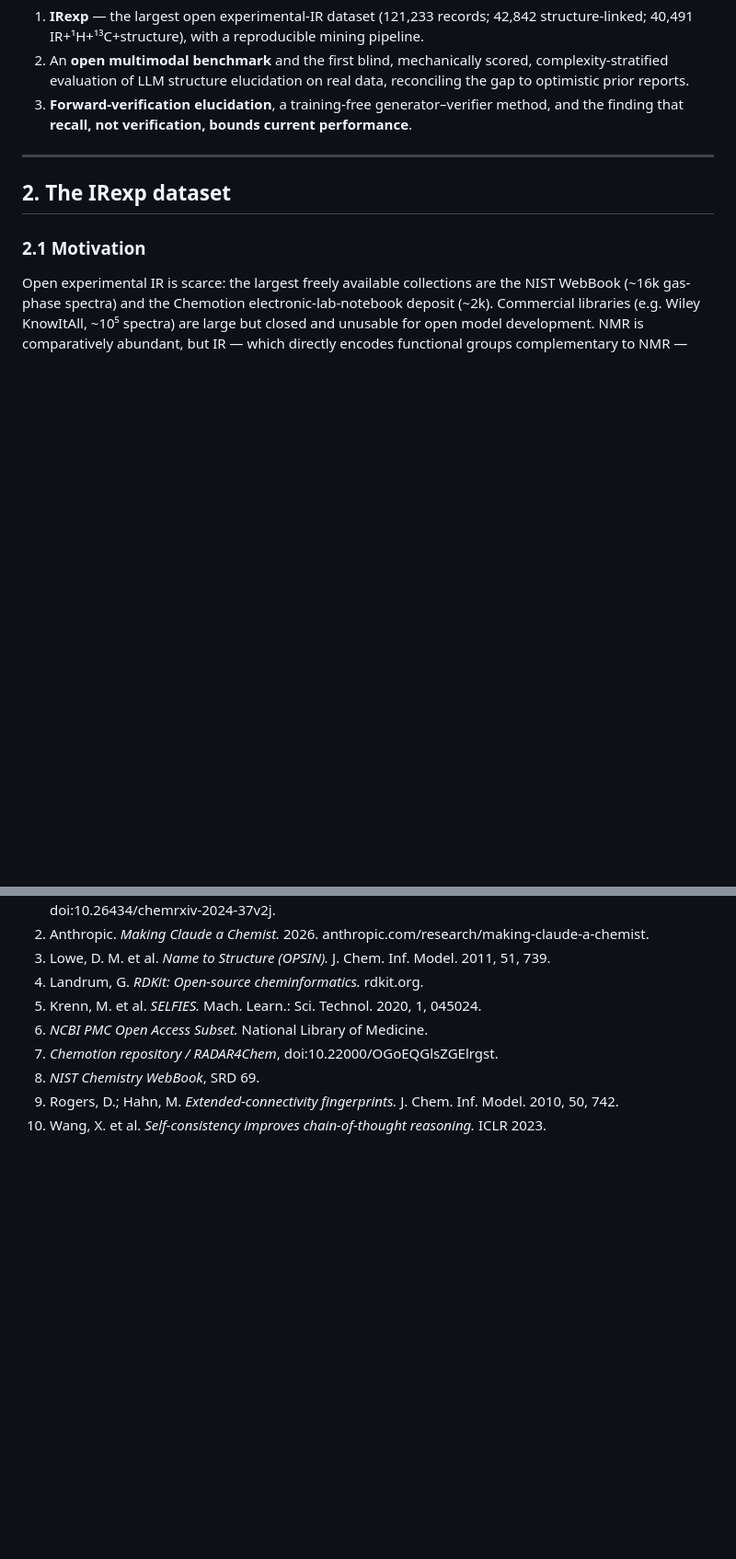
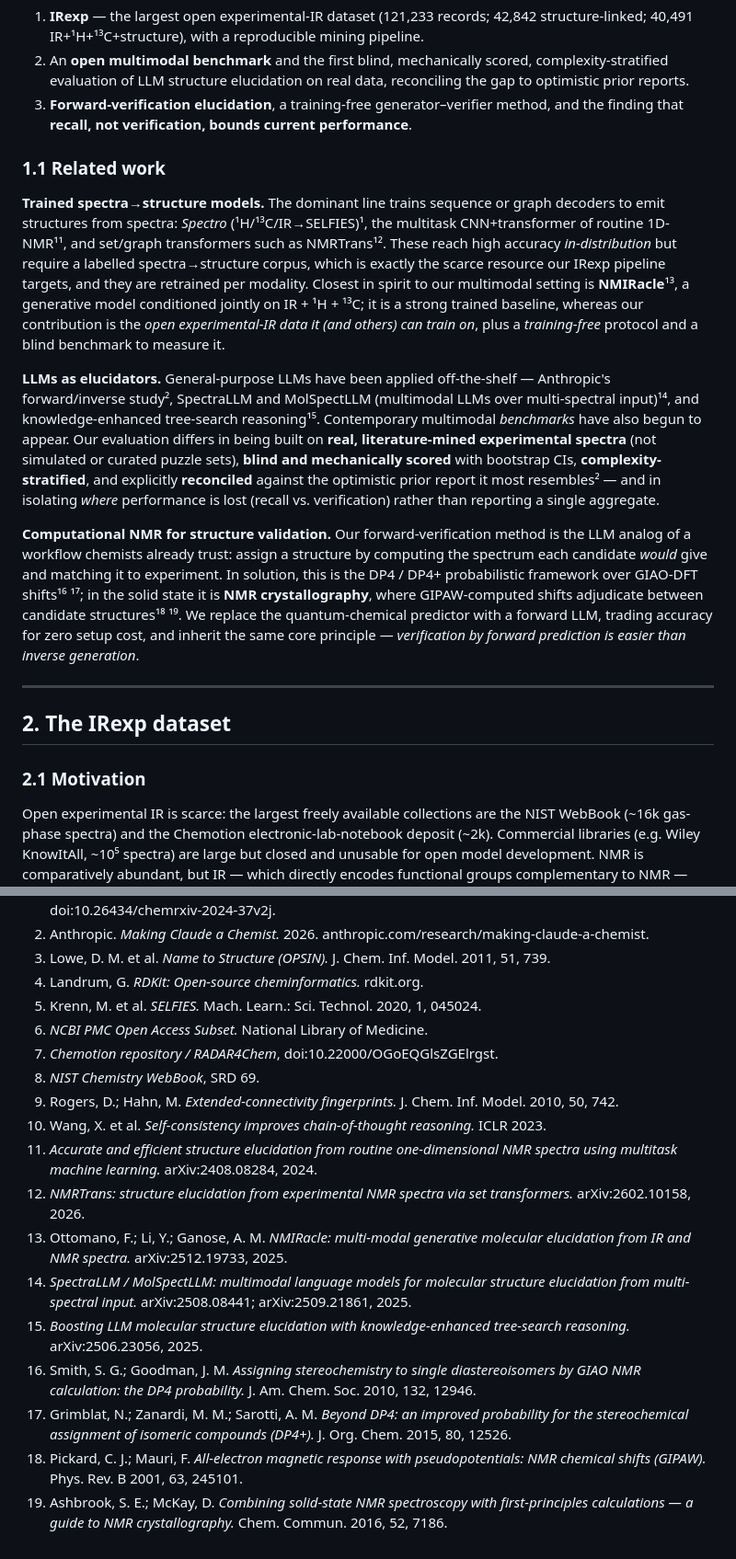
Before and after one commit to IlkhamFY/spectro-agent, a Markdown page: docs/PAPER.md, 2 parts joined by grey strips. Shown at 92% size. Rendered like a GitHub page; blank space fills up the shorter version.

Commit message:
Add Related Work (§1.1) and NMR-crystallography framing for forward-verification
Positions the paper against the contemporary landscape: trained spectra->
structure models (Spectro, multitask-ML 1D-NMR, NMRTrans), the closest
multimodal IR+NMR baseline NMIRacle (Ottomano/Li/Ganose), and LLM elucidators
(SpectraLLM/MolSpectLLM, tree-search reasoning). Frames forward-verification
explicitly as NMR-crystallography logic with an LLM replacing the quantum
chemistry (DP4/DP4+ GIAO-DFT, GIPAW), the inverse-problem workflow the
magnetic-resonance community already trusts. Adds 9 references.

```diff
--- a/docs/PAPER.md
+++ b/docs/PAPER.md
@@ -88,6 +88,38 @@ spend — making every experiment cheaply reproducible.
    reconciling the gap to optimistic prior reports.
 3. **Forward-verification elucidation**, a training-free generator–verifier method,
    and the finding that **recall, not verification, bounds current performance**.
+
+### 1.1 Related work
+
+**Trained spectra→structure models.** The dominant line trains sequence or graph
+decoders to emit structures from spectra: *Spectro* (¹H/¹³C/IR→SELFIES)¹, the
+multitask CNN+transformer of routine 1D-NMR¹¹, and set/graph transformers such as
+NMRTrans¹². These reach high accuracy *in-distribution* but require a labelled
+spectra→structure corpus, which is exactly the scarce resource our IRexp pipeline
+targets, and they are retrained per modality. Closest in spirit to our multimodal
+setting is **NMIRacle**¹³, a generative model conditioned jointly on IR + ¹H + ¹³C;
+it is a strong trained baseline, whereas our contribution is the *open experimental-IR
+data it (and others) can train on*, plus a *training-free* protocol and a blind
+benchmark to measure it.
+
+**LLMs as elucidators.** General-purpose LLMs have been applied off-the-shelf —
+Anthropic's forward/inverse study², SpectraLLM and MolSpectLLM (multimodal LLMs over
+multi-spectral input)¹⁴, and knowledge-enhanced tree-search reasoning¹⁵.
+Contemporary multimodal *benchmarks* have also begun to appear. Our evaluation
+differs in being built on **real, literature-mined experimental spectra** (not
+simulated or curated puzzle sets), **blind and mechanically scored** with bootstrap
+CIs, **complexity-stratified**, and explicitly **reconciled** against the optimistic
+prior report it most resembles² — and in isolating *where* performance is lost
+(recall vs. verification) rather than reporting a single aggregate.
+
+**Computational NMR for structure validation.** Our forward-verification method is
+the LLM analog of a workflow chemists already trust: assign a structure by computing
+the spectrum each candidate *would* give and matching it to experiment. In solution,
+this is the DP4 / DP4+ probabilistic framework over GIAO-DFT shifts¹⁶ ¹⁷; in the
+solid state it is **NMR crystallography**, where GIPAW-computed shifts adjudicate
+between candidate structures¹⁸ ¹⁹. We replace the quantum-chemical predictor with a
+forward LLM, trading accuracy for zero setup cost, and inherit the same core
+principle — *verification by forward prediction is easier than inverse generation*.
 
 ---
 
@@ -509,3 +549,23 @@ forward-verification and generate-wide experiments (`data/fverify/`, `data/gw/`,
 9. Rogers, D.; Hahn, M. *Extended-connectivity fingerprints.* J. Chem. Inf. Model.
    2010, 50, 742.
 10. Wang, X. et al. *Self-consistency improves chain-of-thought reasoning.* ICLR 2023.
+11. *Accurate and efficient structure elucidation from routine one-dimensional NMR
+    spectra using multitask machine learning.* arXiv:2408.08284, 2024.
+12. *NMRTrans: structure elucidation from experimental NMR spectra via set
+    transformers.* arXiv:2602.10158, 2026.
+13. Ottomano, F.; Li, Y.; Ganose, A. M. *NMIRacle: multi-modal generative molecular
+    elucidation from IR and NMR spectra.* arXiv:2512.19733, 2025.
+14. *SpectraLLM / MolSpectLLM: multimodal language models for molecular structure
+    elucidation from multi-spectral input.* arXiv:2508.08441; arXiv:2509.21861, 2025.
+15. *Boosting LLM molecular structure elucidation with knowledge-enhanced tree-search
+    reasoning.* arXiv:2506.23056, 2025.
+16. Smith, S. G.; Goodman, J. M. *Assigning stereochemistry to single diastereoisomers
+    by GIAO NMR calculation: the DP4 probability.* J. Am. Chem. Soc. 2010, 132, 12946.
+17. Grimblat, N.; Zanardi, M. M.; Sarotti, A. M. *Beyond DP4: an improved probability
+    for the stereochemical assignment of isomeric compounds (DP4+).* J. Org. Chem.
+    2015, 80, 12526.
+18. Pickard, C. J.; Mauri, F. *All-electron magnetic response with pseudopotentials:
+    NMR chemical shifts (GIPAW).* Phys. Rev. B 2001, 63, 245101.
+19. Ashbrook, S. E.; McKay, D. *Combining solid-state NMR spectroscopy with
+    first-principles calculations — a guide to NMR crystallography.* Chem. Commun.
+    2016, 52, 7186.
```
Also changed, not shown: other parts of docs/PAPER.md (+8 -0 lines).
